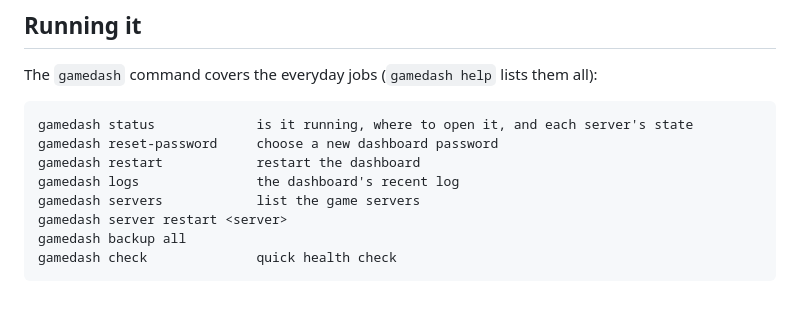
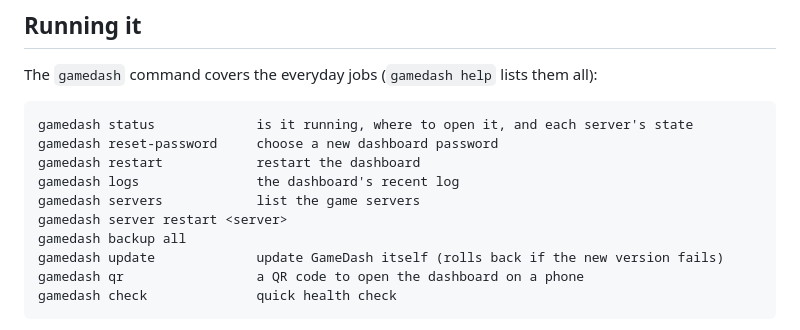
Before and after one commit to KeithDude/WorldCradle, a Markdown page: README.md, the part around the change. Rendered like a GitHub page; blank space fills up the shorter version.

Commit message:
Docs: gamedash update in README, roadmap and log
Co-Authored-By: Claude Opus 5.5 <noreply@anthropic.com>

````diff
--- a/README.md
+++ b/README.md
@@ -80,6 +80,8 @@ gamedash logs               the dashboard's recent log
 gamedash servers            list the game servers
 gamedash server restart <server>
 gamedash backup all
+gamedash update             update GameDash itself (rolls back if the new version fails)
+gamedash qr                 a QR code to open the dashboard on a phone
 gamedash check              quick health check
 ```
 - Logs also live in `logs/` in the data root: `access.log`, `audit.log`, `gamedash.log`.
````
Also changed, not shown: docs/DEVELOPMENT_LOG.md (+12 -0 lines), docs/ROADMAP.md (+3 -2 lines).
